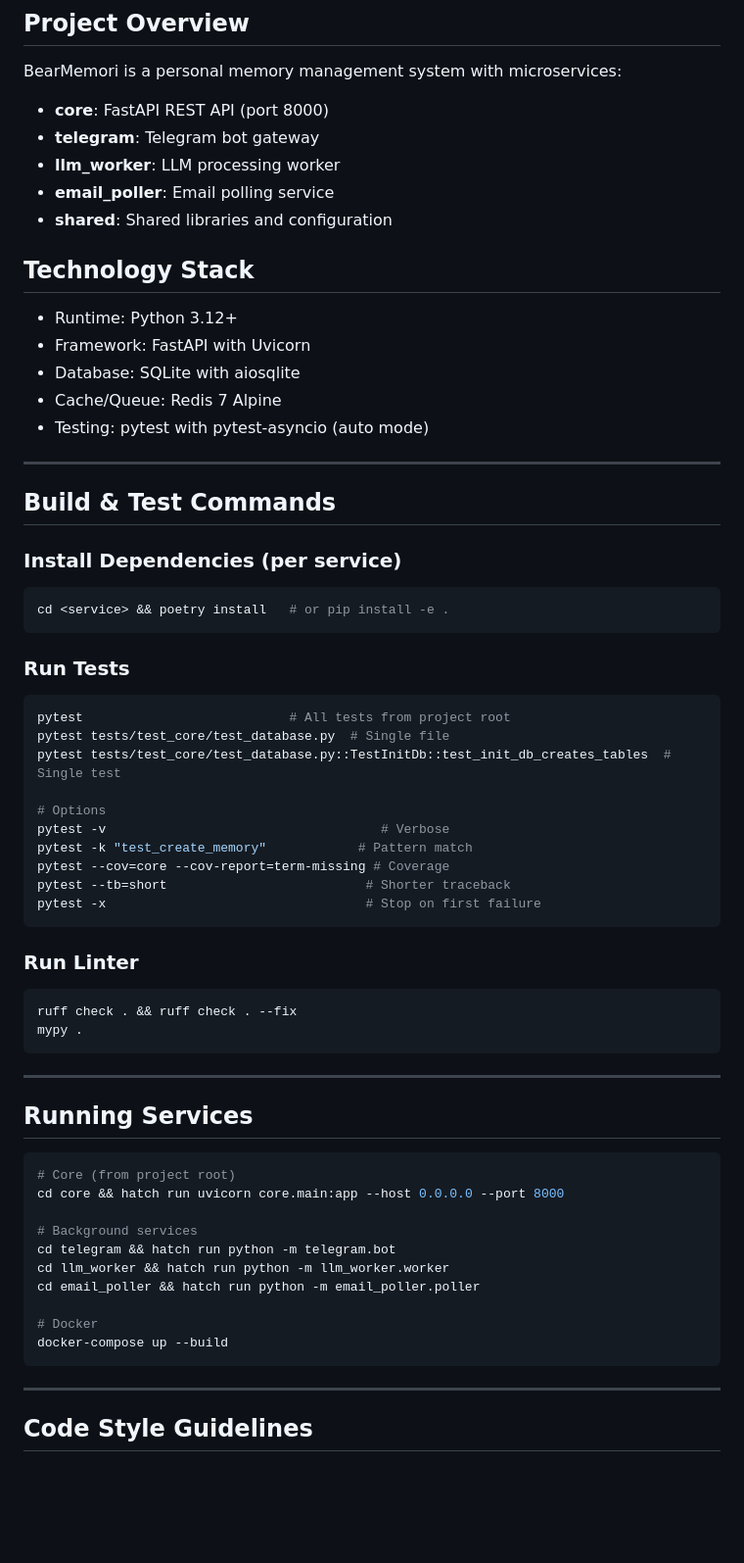
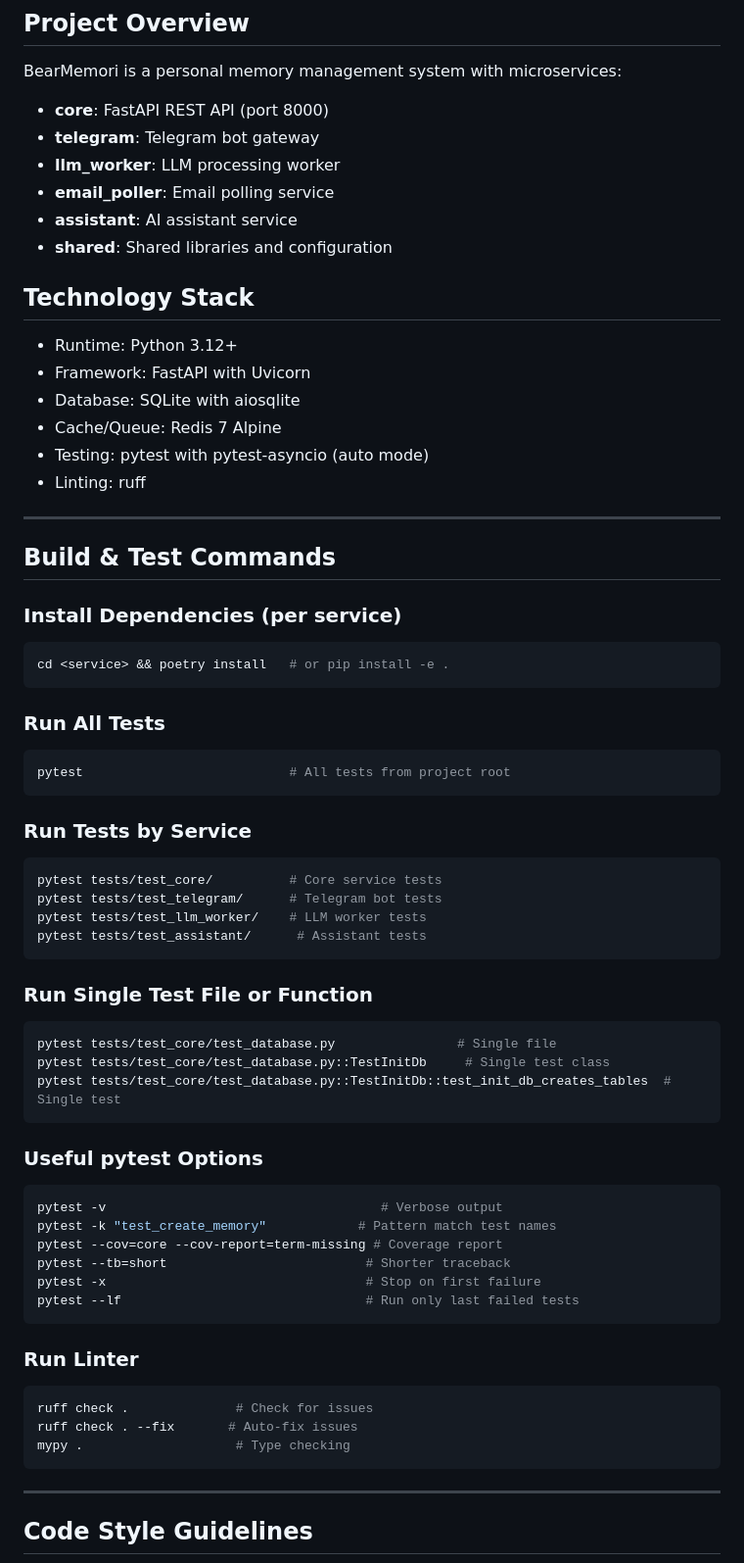
Before and after one commit to jhyoong/BearMemori, a Markdown page: AGENTS.md, the part around one of its changes. Shown at 98% size. GitHub-like rendering; blank space fills up the shorter version.

````diff
--- a/AGENTS.md
+++ b/AGENTS.md
@@ -7,6 +7,7 @@ BearMemori is a personal memory management system with microservices:
 - **telegram**: Telegram bot gateway
 - **llm_worker**: LLM processing worker
 - **email_poller**: Email polling service
+- **assistant**: AI assistant service
 - **shared**: Shared libraries and configuration
 
 ## Technology Stack
@@ -15,6 +16,7 @@ BearMemori is a personal memory management system with microservices:
 - Database: SQLite with aiosqlite
 - Cache/Queue: Redis 7 Alpine
 - Testing: pytest with pytest-asyncio (auto mode)
+- Linting: ruff
 
 ---
 
@@ -25,41 +27,41 @@ BearMemori is a personal memory management system with microservices:
 cd <service> && poetry install   # or pip install -e .
 ```
 
-### Run Tests
+### Run All Tests
 ```bash
 pytest                           # All tests from project root
-pytest tests/test_core/test_database.py  # Single file
+```
+
+### Run Tests by Service
+```bash
+pytest tests/test_core/          # Core service tests
+pytest tests/test_telegram/      # Telegram bot tests
+pytest tests/test_llm_worker/    # LLM worker tests
+pytest tests/test_assistant/      # Assistant tests
+```
+
+### Run Single Test File or Function
+```bash
+pytest tests/test_core/test_database.py                # Single file
+pytest tests/test_core/test_database.py::TestInitDb     # Single test class
 pytest tests/test_core/test_database.py::TestInitDb::test_init_db_creates_tables  # Single test
+```
 
-# Options
-pytest -v                                    # Verbose
-pytest -k "test_create_memory"            # Pattern match
-pytest --cov=core --cov-report=term-missing # Coverage
+### Useful pytest Options
+```bash
+pytest -v                                    # Verbose output
+pytest -k "test_create_memory"            # Pattern match test names
+pytest --cov=core --cov-report=term-missing # Coverage report
 pytest --tb=short                          # Shorter traceback
 pytest -x                                  # Stop on first failure
+pytest --lf                                # Run only last failed tests
 ```
 
 ### Run Linter
 ```bash
-ruff check . && ruff check . --fix
-mypy .
-```
-
----
-
-## Running Services
-
-```bash
-# Core (from project root)
-cd core && hatch run uvicorn core.main:app --host 0.0.0.0 --port 8000
-
-# Background services
-cd telegram && hatch run python -m telegram.bot
-cd llm_worker && hatch run python -m llm_worker.worker
-cd email_poller && hatch run python -m email_poller.poller
-
-# Docker
-docker-compose up --build
+ruff check .              # Check for issues
+ruff check . --fix       # Auto-fix issues
+mypy .                    # Type checking
 ```
 
 ---
````
Also changed, not shown: other parts of AGENTS.md (+95 -9 lines).
